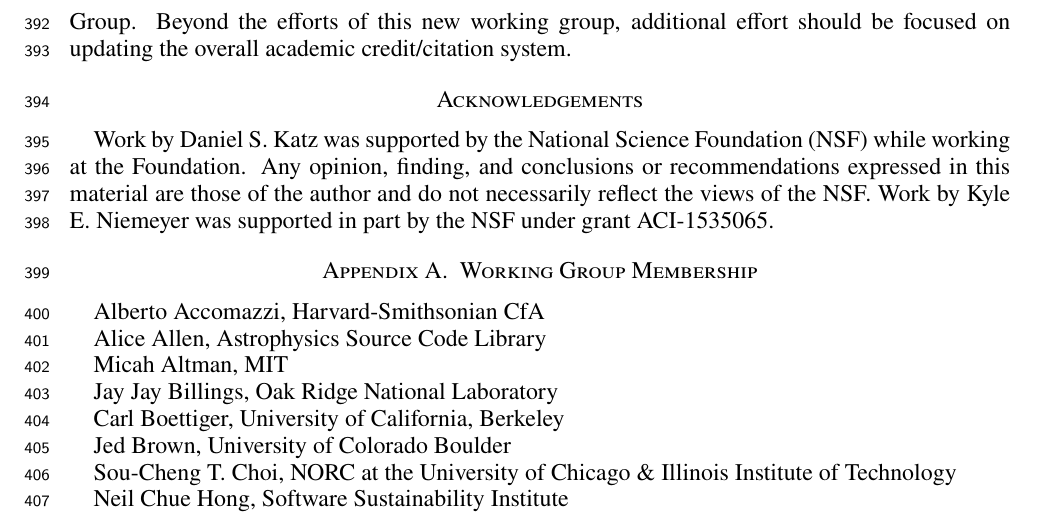
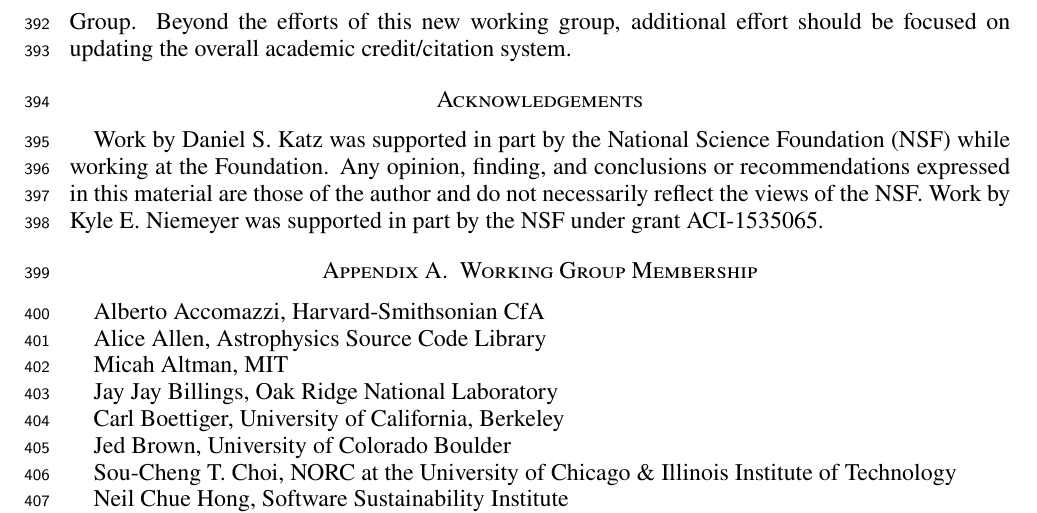
Before and after one commit to force11/force11-scwg, a LaTeX paper (sc-principles/software-citation-principles.tex): part of page 11 of 23, cut so that both start at the same text. Compiled offline with pdfLaTeX.

Commit message:
slight ack update

```diff
--- a/sc-principles/software-citation-principles.tex
+++ b/sc-principles/software-citation-principles.tex
@@ -778,7 +778,7 @@ Beyond the efforts of this new working group, additional effort should be focuse
 
 \section*{Acknowledgements}
 
-Work by Daniel S.~Katz was supported by the National Science Foundation (NSF) while working at the Foundation.
+Work by Daniel S.~Katz was supported in part by the National Science Foundation (NSF) while working at the Foundation.
 Any opinion, finding, and conclusions or recommendations expressed in this material are those of the author and do not necessarily reflect the views of the NSF.
 Work by Kyle E.~Niemeyer was supported in part by the NSF under grant ACI-1535065.
 
```
